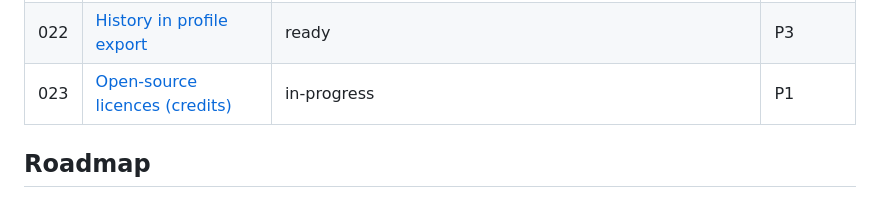
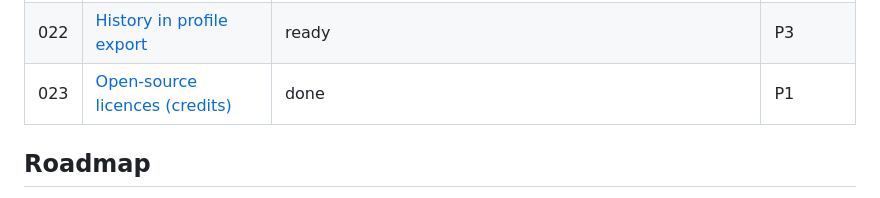
Before and after one commit to DreaddCZ/brouk, a Markdown page: specs/README.md, the part around the change. Drawn GitHub-style.

Commit message:
docs(023): mark the licences page done
Co-Authored-By: Claude Opus 5.5 (1M context) <noreply@anthropic.com>
Claude-Session: https://claude.ai/code/session_01BE6UzfitvGnEW87u3du1dt

```diff
--- a/specs/README.md
+++ b/specs/README.md
@@ -47,7 +47,7 @@ Priority: `P1` (must have) · `P2` (should have) · `P3` (nice to have)
 | 020 | [Task manager](020-task-manager.md) | done | P2 |
 | 021 | [File viewers for text formats](021-file-viewers.md) | idea | P3 |
 | 022 | [History in profile export](022-history-export.md) | ready | P3 |
-| 023 | [Open-source licences (credits)](023-credits.md) | in-progress | P1 |
+| 023 | [Open-source licences (credits)](023-credits.md) | done | P1 |
 
 ## Roadmap
 
```
Also changed, not shown: docs/pitch/why-brouk.md (+1 -0 lines), specs/023-credits.md (+1 -1 lines).
